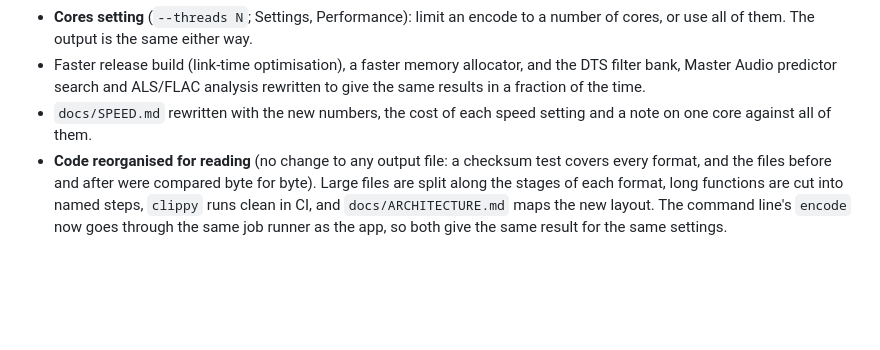
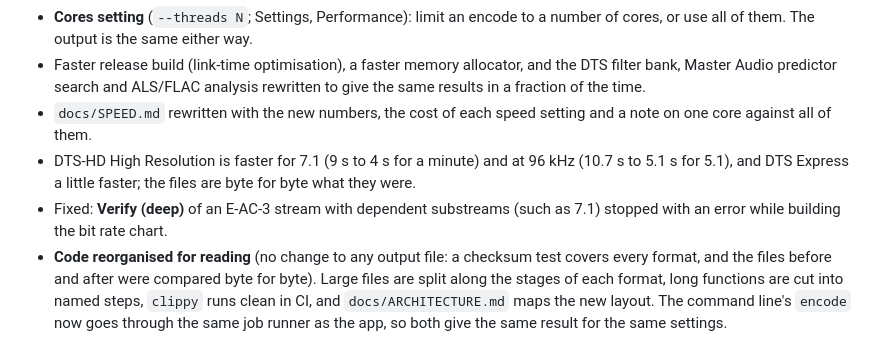
Before and after one commit to callumcomplains/subwoofa, a Markdown page: CHANGELOG.md, the part around the change. GitHub-like rendering; blank space fills up the shorter version.

Commit message:
Changelog: speed and the verify fix

```diff
--- a/CHANGELOG.md
+++ b/CHANGELOG.md
@@ -14,6 +14,8 @@ Versions are shown as `b<version> (<UTC build time>)`. The `b` means public beta
 - **Cores setting** (`--threads N`; Settings, Performance): limit an encode to a number of cores, or use all of them. The output is the same either way.
 - Faster release build (link-time optimisation), a faster memory allocator, and the DTS filter bank, Master Audio predictor search and ALS/FLAC analysis rewritten to give the same results in a fraction of the time.
 - `docs/SPEED.md` rewritten with the new numbers, the cost of each speed setting and a note on one core against all of them.
+- DTS-HD High Resolution is faster for 7.1 (9 s to 4 s for a minute) and at 96 kHz (10.7 s to 5.1 s for 5.1), and DTS Express a little faster; the files are byte for byte what they were.
+- Fixed: **Verify (deep)** of an E-AC-3 stream with dependent substreams (such as 7.1) stopped with an error while building the bit rate chart.
 - **Code reorganised for reading** (no change to any output file: a checksum test covers every format, and the files before and after were compared byte for byte). Large files are split along the stages of each format, long functions are cut into named steps, `clippy` runs clean in CI, and `docs/ARCHITECTURE.md` maps the new layout. The command line's `encode` now goes through the same job runner as the app, so both give the same result for the same settings.
 
 ## b0.1.0 — first public beta
```
